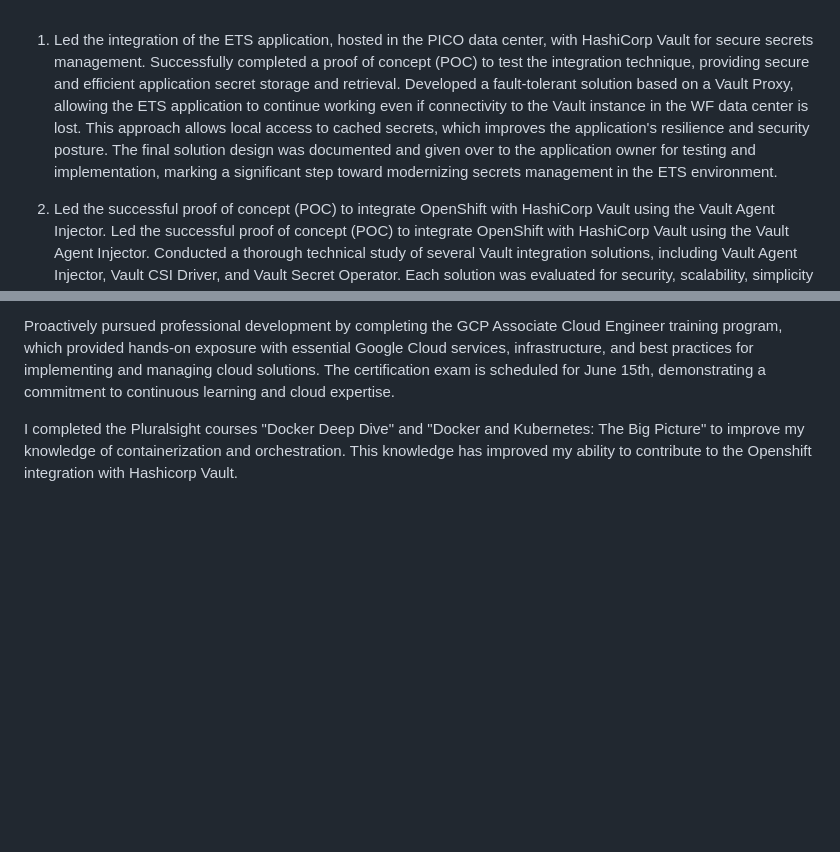
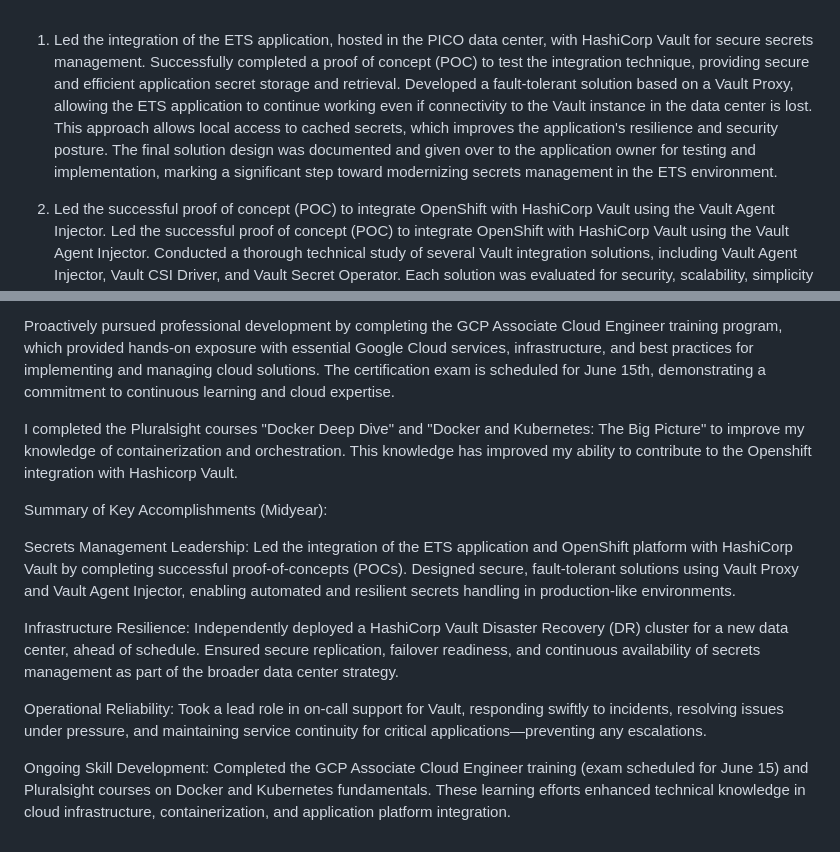
Before and after one commit to bcalab631/vault, a Markdown page: review.md, 2 parts joined by grey strips. Rendered like a GitHub page; blank space fills up the shorter version.

```diff
--- a/review.md
+++ b/review.md
@@ -1,5 +1,5 @@
 1. Led the integration of the ETS application, hosted in the PICO data center, with HashiCorp Vault for secure secrets management.
-Successfully completed a proof of concept (POC) to test the integration technique, providing secure and efficient application secret storage and retrieval. Developed a fault-tolerant solution based on a Vault Proxy, allowing the ETS application to continue working even if connectivity to the Vault instance in the WF data center is lost. This approach allows local access to cached secrets, which improves the application's resilience and security posture. The final solution design was documented and given over to the application owner for testing and implementation, marking a significant step toward modernizing secrets management in the ETS environment.
+Successfully completed a proof of concept (POC) to test the integration technique, providing secure and efficient application secret storage and retrieval. Developed a fault-tolerant solution based on a Vault Proxy, allowing the ETS application to continue working even if connectivity to the Vault instance in the data center is lost. This approach allows local access to cached secrets, which improves the application's resilience and security posture. The final solution design was documented and given over to the application owner for testing and implementation, marking a significant step toward modernizing secrets management in the ETS environment.
 
 2. Led the successful proof of concept (POC) to integrate OpenShift with HashiCorp Vault using the Vault Agent Injector.
 Led the successful proof of concept (POC) to integrate OpenShift with HashiCorp Vault using the Vault Agent Injector.
@@ -18,3 +18,13 @@ Actively engaged in the on-call cycle, responding to alerts and incidents in a t
 Proactively pursued professional development by completing the GCP Associate Cloud Engineer training program, which provided hands-on exposure with essential Google Cloud services, infrastructure, and best practices for implementing and managing cloud solutions. The certification exam is scheduled for June 15th, demonstrating a commitment to continuous learning and cloud expertise.
 
 I completed the Pluralsight courses "Docker Deep Dive" and "Docker and Kubernetes: The Big Picture" to improve my knowledge of containerization and orchestration. This knowledge has improved my ability to contribute to the Openshift integration with Hashicorp Vault.
+
+Summary of Key Accomplishments (Midyear):
+
+Secrets Management Leadership: Led the integration of the ETS application and OpenShift platform with HashiCorp Vault by completing successful proof-of-concepts (POCs). Designed secure, fault-tolerant solutions using Vault Proxy and Vault Agent Injector, enabling automated and resilient secrets handling in production-like environments.
+
+Infrastructure Resilience: Independently deployed a HashiCorp Vault Disaster Recovery (DR) cluster for a new data center, ahead of schedule. Ensured secure replication, failover readiness, and continuous availability of secrets management as part of the broader data center strategy.
+
+Operational Reliability: Took a lead role in on-call support for Vault, responding swiftly to incidents, resolving issues under pressure, and maintaining service continuity for critical applications—preventing any escalations.
+
+Ongoing Skill Development: Completed the GCP Associate Cloud Engineer training (exam scheduled for June 15) and Pluralsight courses on Docker and Kubernetes fundamentals. These learning efforts enhanced technical knowledge in cloud infrastructure, containerization, and application platform integration.
```
